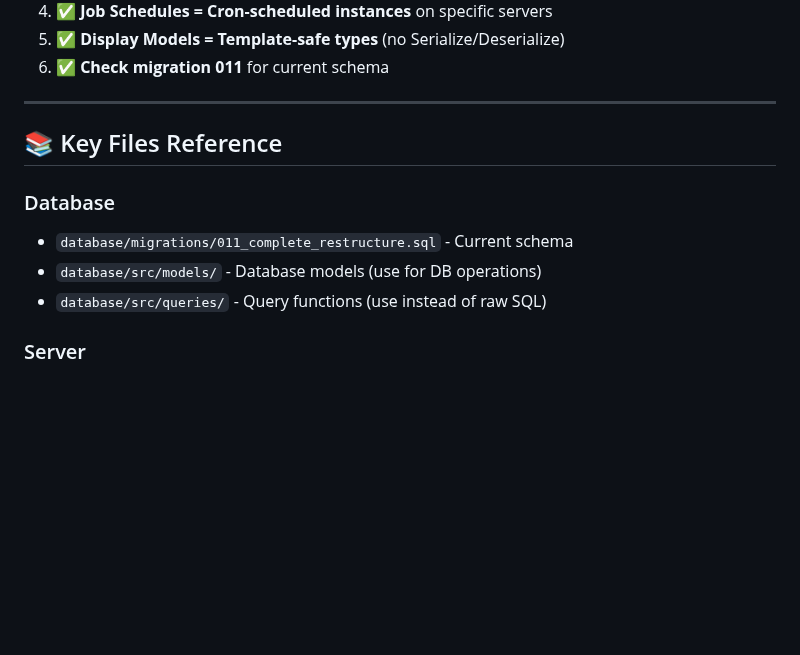
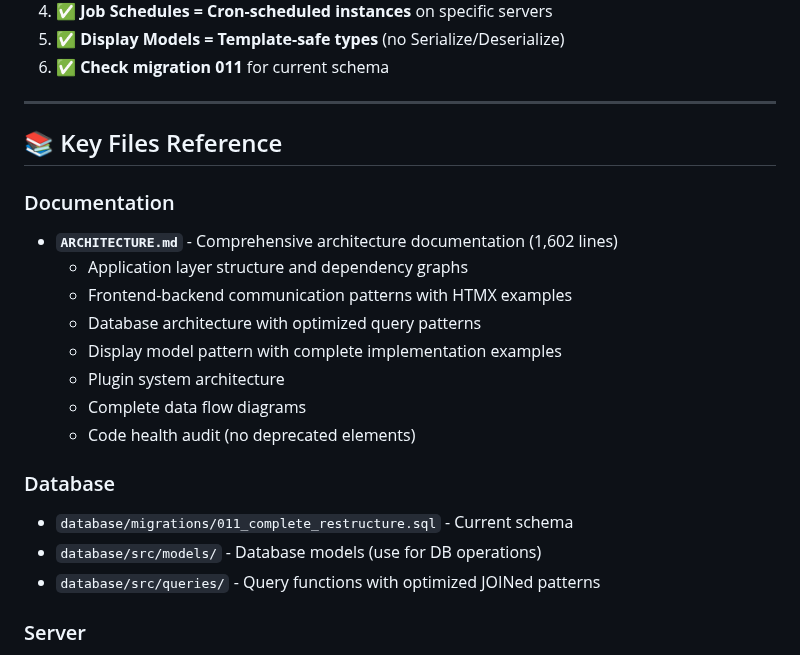
Before and after one commit to jsprague84/svrctlrs, a Markdown page: CLAUDE.md, the part around one of its changes. Drawn GitHub-style; blank space fills up the shorter version.

```diff
--- a/CLAUDE.md
+++ b/CLAUDE.md
@@ -635,10 +663,20 @@ pub async fn my_function(id: &str, sensitive_data: &str) -> Result<()> {
 
 ## 📚 Key Files Reference
 
+### Documentation
+- **`ARCHITECTURE.md`** - Comprehensive architecture documentation (1,602 lines)
+  - Application layer structure and dependency graphs
+  - Frontend-backend communication patterns with HTMX examples
+  - Database architecture with optimized query patterns
+  - Display model pattern with complete implementation examples
+  - Plugin system architecture
+  - Complete data flow diagrams
+  - Code health audit (no deprecated elements)
+
 ### Database
 - `database/migrations/011_complete_restructure.sql` - Current schema
 - `database/src/models/` - Database models (use for DB operations)
-- `database/src/queries/` - Query functions (use instead of raw SQL)
+- `database/src/queries/` - Query functions with optimized JOINed patterns
 
 ### Server
 - `server/src/main.rs` - Server entry point
```
Also changed, not shown: other parts of CLAUDE.md (+37 -9 lines).
